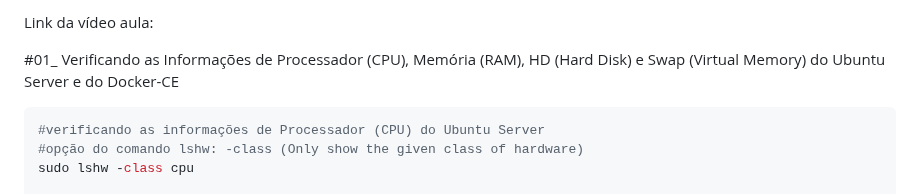
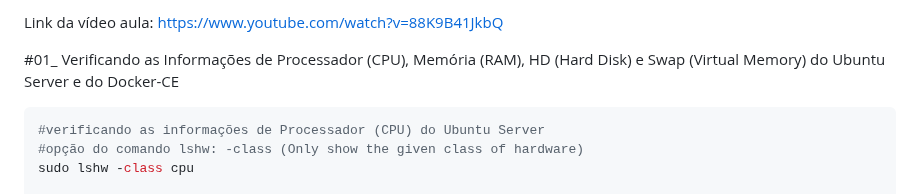
Before and after one commit to vaamonde/ubuntu-2404, a Markdown page: 04-container/02-cpu-ram-docker.md, the part around one of its changes. GitHub-like rendering.

````diff
--- a/04-container/02-cpu-ram-docker.md
+++ b/04-container/02-cpu-ram-docker.md
@@ -52,5 +52,5 @@ O QUE É E PARA QUE SERVER O DOCKER HUB: Docker Hub é um registro de contêiner
 
-Link da vídeo aula:
+Link da vídeo aula: https://www.youtube.com/watch?v=88K9B41JkbQ
 
 #01_ Verificando as Informações de Processador (CPU), Memória (RAM), HD (Hard Disk) e Swap (Virtual Memory) do Ubuntu Server e do Docker-CE<br>
 ```bash
````
Also changed, not shown: other parts of 04-container/02-cpu-ram-docker.md (+1 -1 lines), 04-container/README.md (+2 -2 lines), README.md (+2 -2 lines).
